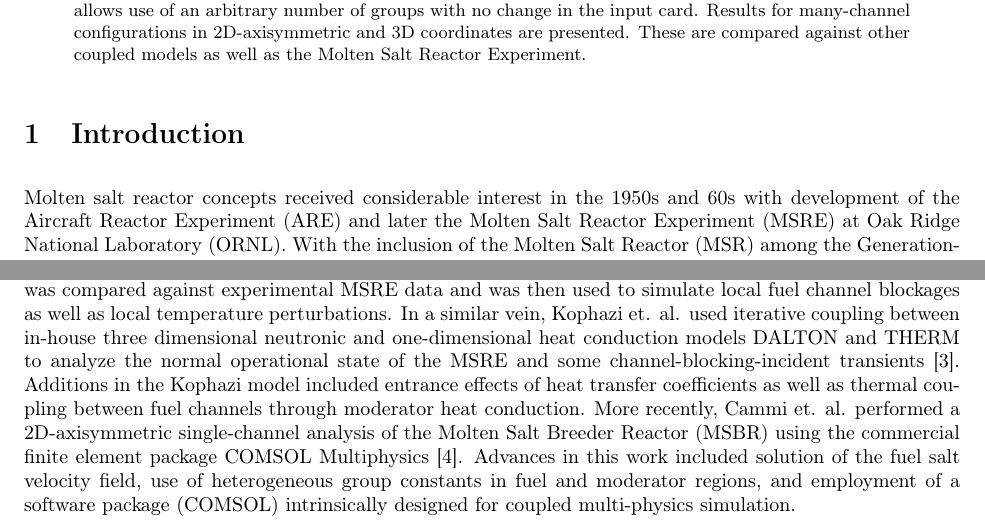
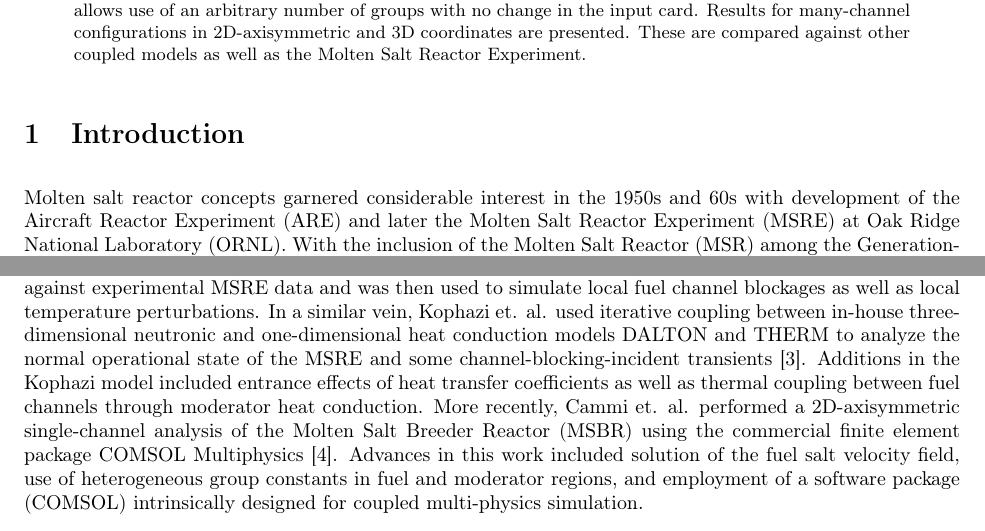
Before and after one commit to arfc/publications, a LaTeX paper (Moltres.tex): two parts of page 1 of 12, joined at a grey line, cut so that both start at the same text. Compiled offline with pdfLaTeX.

Commit message:
corrections of some stretched truths in the intro

```diff
--- a/Moltres.tex
+++ b/Moltres.tex
@@ -60,8 +60,3 @@ well as the Molten Salt Reactor Experiment.
 
 \section{Introduction}
 
-Molten salt reactor concepts received considerable interest
-in the 1950s and 60s with development of the \gls{ARE} and
-later the \gls{MSRE} at \gls{ORNL}. With the inclusion of the \gls{MSR} among the
-Generation-IV reactor designs, the reactor concept has gained renewed research
-interest in the past decade. Some of the advantages offered by the \gls{MSR}
@@ -73 +63,3 @@ potentially unique capability for actinide burning and extension of fuel
-resources.
+Molten salt reactor concepts garnered considerable interest in the 1950s and
+60s with development of the \gls{ARE} and later the \gls{MSRE} at \gls{ORNL}.
+With the inclusion of the \gls{MSR} among the Generation-IV reactor designs
@@ -79,7 +81,7 @@ the reactor temperature profile, re-casting the extended code as
 DYN3D-MSR \cite{krepel_dyn3d-msr_2007}. DYN3D-MSR was compared against
 experimental \gls{MSRE} data and was then used to simulate local fuel channel
 blockages as well as local temperature perturbations. In a similar vein, Kophazi
-et. al. used iterative coupling between in-house three dimensional neutronic and
+et. al. used iterative coupling between in-house three-dimensional neutronic and
 one-dimensional heat conduction models DALTON and THERM to analyze the normal
 operational state of the \gls{MSRE} and some channel-blocking-incident
 transients \cite{kophazi_development_2009}. Additions in the Kophazi model
```
Also changed, not shown: Moltres.tex (17 more changed lines).
